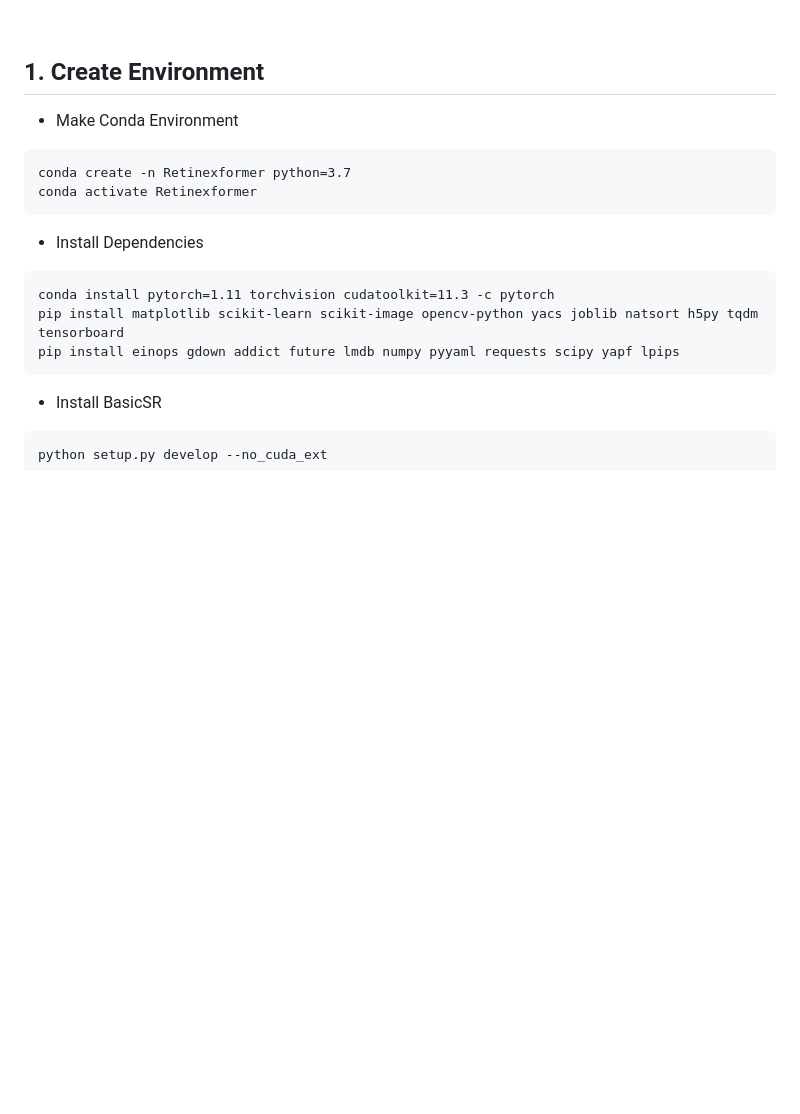
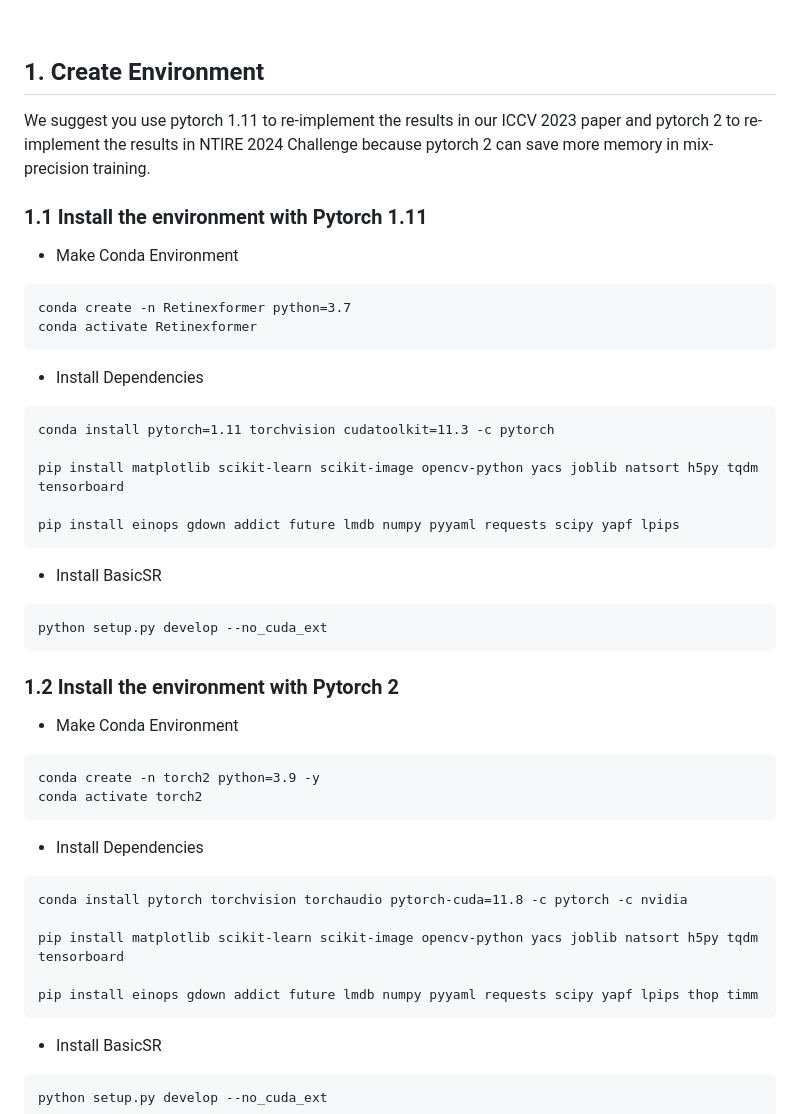
Before and after one commit to caiyuanhao1998/Retinexformer, a Markdown page: README.md, the part around one of its changes. GitHub-like rendering; blank space fills up the shorter version.

````diff
--- a/README.md
+++ b/README.md
@@ -119,6 +139,10 @@ Please note that we do not suggest this test setting because it uses the mean of
 
 ## 1. Create Environment
 
+We suggest you use pytorch 1.11 to re-implement the results in our ICCV 2023 paper and pytorch 2 to re-implement the results in NTIRE 2024 Challenge because pytorch 2 can save more memory in mix-precision training.
+
+### 1.1 Install the environment with Pytorch 1.11
+
 - Make Conda Environment
 ```
 conda create -n Retinexformer python=3.7
@@ -128,8 +152,32 @@ conda activate Retinexformer
 - Install Dependencies
 ```
 conda install pytorch=1.11 torchvision cudatoolkit=11.3 -c pytorch
+
 pip install matplotlib scikit-learn scikit-image opencv-python yacs joblib natsort h5py tqdm tensorboard
+
 pip install einops gdown addict future lmdb numpy pyyaml requests scipy yapf lpips
+```
+
+- Install BasicSR
+```
+python setup.py develop --no_cuda_ext
+```
+
+### 1.2 Install the environment with Pytorch 2
+
+- Make Conda Environment
+```
+conda create -n torch2 python=3.9 -y
+conda activate torch2
+```
+
+- Install Dependencies
+```
+conda install pytorch torchvision torchaudio pytorch-cuda=11.8 -c pytorch -c nvidia
+
+pip install matplotlib scikit-learn scikit-image opencv-python yacs joblib natsort h5py tqdm tensorboard
+
+pip install einops gdown addict future lmdb numpy pyyaml requests scipy yapf lpips thop timm
 ```
 
 - Install BasicSR
````
Also changed, not shown: other parts of README.md (+56 -0 lines), figure/ntire_2024.png (added), 5 other files.
